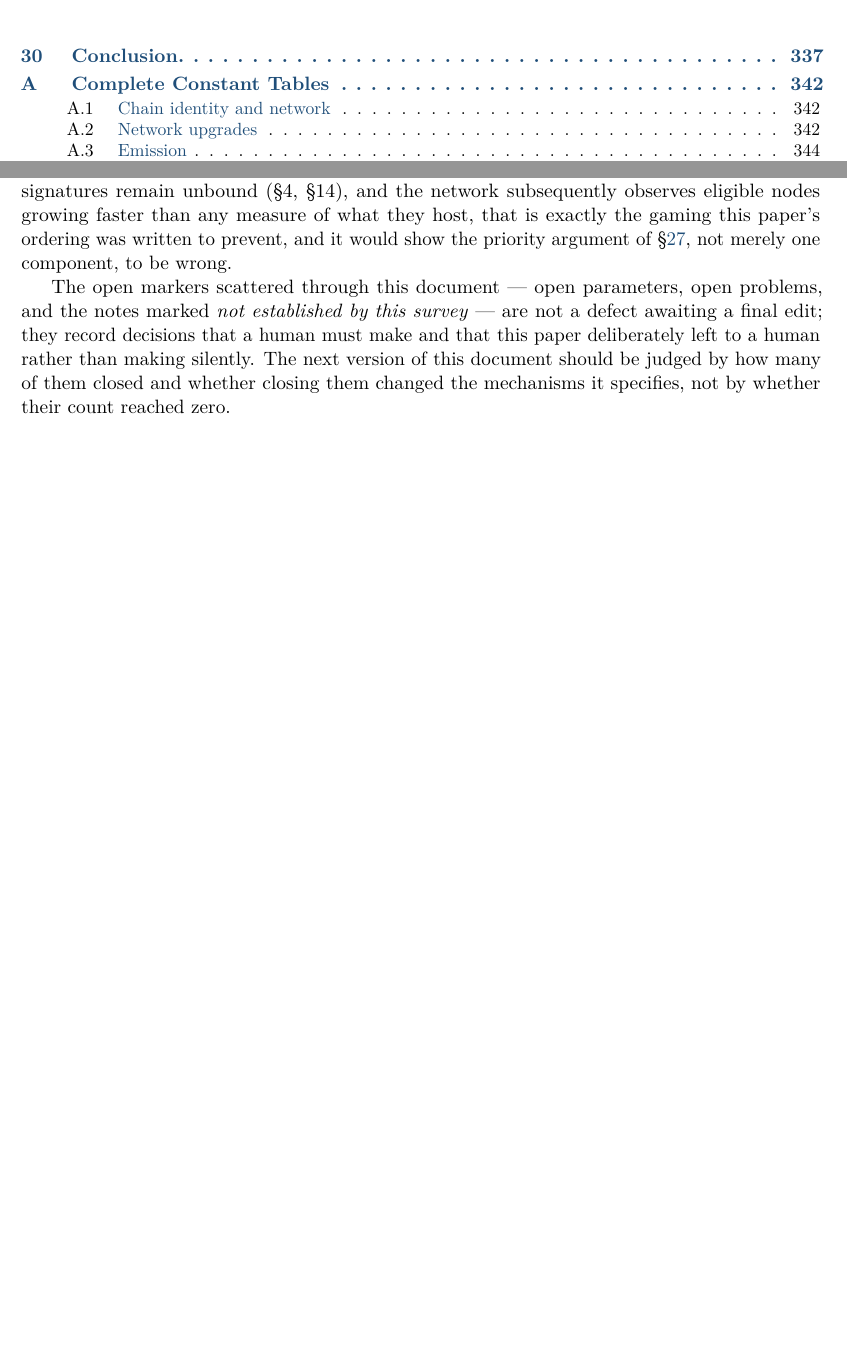
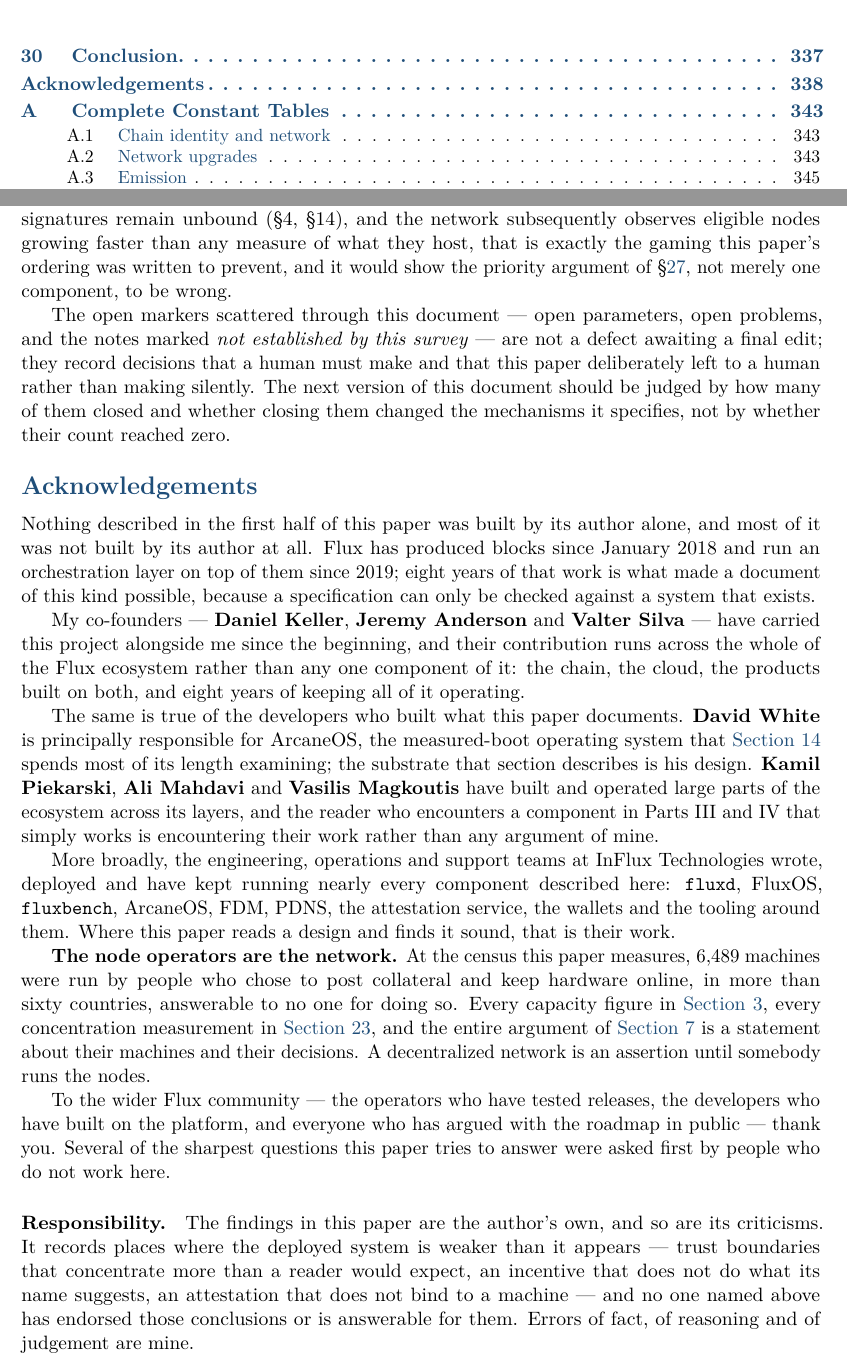
Before and after one commit to RunOnFlux/fluxwhitepaper, a LaTeX document (paper/main.tex, which reads paper/sections/30-acknowledgements.tex): two parts of pages 8 and 346 of 400, joined at a grey line, cut so that both start at the same text, the shorter picture padded with empty space. Compiled offline with pdfLaTeX.

Commit message:
Acknowledgements

```diff
--- /dev/null
+++ b/paper/sections/30-acknowledgements.tex
@@ -0,0 +1,44 @@
+\section*{Acknowledgements}
+\addcontentsline{toc}{section}{Acknowledgements}
+\label{sec:acknowledgements}
+
+Nothing described in the first half of this paper was built by its author alone, and most of it was
+not built by its author at all. \Flux{} has produced blocks since January 2018 and run an
+orchestration layer on top of them since 2019; eight years of that work is what made a document of
+this kind possible, because a specification can only be checked against a system that exists.
+
+My co-founders --- \textbf{Daniel Keller}, \textbf{Jeremy Anderson} and \textbf{Valter Silva} ---
+have carried this project alongside me since the beginning, and their contribution runs across the
+whole of the \Flux{} ecosystem rather than any one component of it: the chain, the cloud, the
+products built on both, and eight years of keeping all of it operating.
+
+The same is true of the developers who built what this paper documents. \textbf{David White} is
+principally responsible for \ArcaneOS, the measured-boot operating system that
+\Cref{sec:attested-execution} spends most of its length examining; the substrate that section
+describes is his design. \textbf{Kamil Piekarski}, \textbf{Ali Mahdavi} and \textbf{Vasilis
+Magkoutis} have built and operated large parts of the ecosystem across its layers, and the reader
+who encounters a component in Parts~III and~IV that simply works is encountering their work rather
+than any argument of mine.
+
+More broadly, the engineering, operations and support teams at InFlux Technologies wrote, deployed
+and have kept running nearly every component described here: \fluxd, \FluxOS, \fluxbench, \ArcaneOS,
+\FDM, \PDNS, the attestation service, the wallets and the tooling around them. Where this paper reads
+a design and finds it sound, that is their work.
+
+\textbf{The node operators are the network.} At the census this paper measures, \num{6489} machines
+were run by people who chose to post collateral and keep hardware online, in more than sixty
+countries, answerable to no one for doing so. Every capacity figure in \Cref{sec:deployed-today},
+every concentration measurement in \Cref{sec:governance}, and the entire argument of
+\Cref{sec:pnr} is a statement about their machines and their decisions. A decentralized network is
+an assertion until somebody runs the nodes.
+
+To the wider \Flux{} community --- the operators who have tested releases, the developers who have
+built on the platform, and everyone who has argued with the roadmap in public --- thank you. Several
+of the sharpest questions this paper tries to answer were asked first by people who do not work here.
+
+\paragraph{Responsibility.} The findings in this paper are the author's own, and so are its
+criticisms. It records places where the deployed system is weaker than it appears --- trust
+boundaries that concentrate more than a reader would expect, an incentive that does not do what its
+name suggests, an attestation that does not bind to a machine --- and no one named above has
+endorsed those conclusions or is answerable for them. Errors of fact, of reasoning and of judgement
+are mine.
```
Also changed, not shown: paper/main.tex (+1 -0 lines), FluxWhitepaper.pdf.
